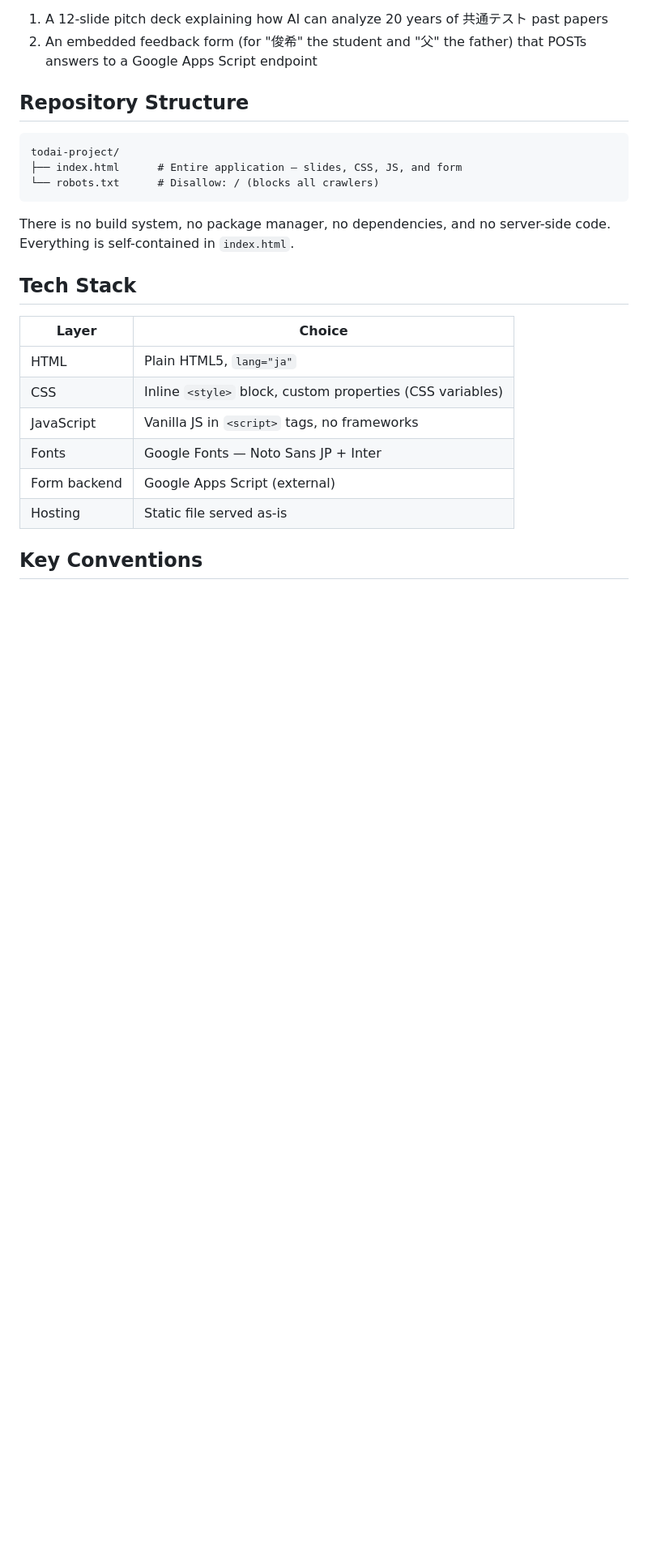
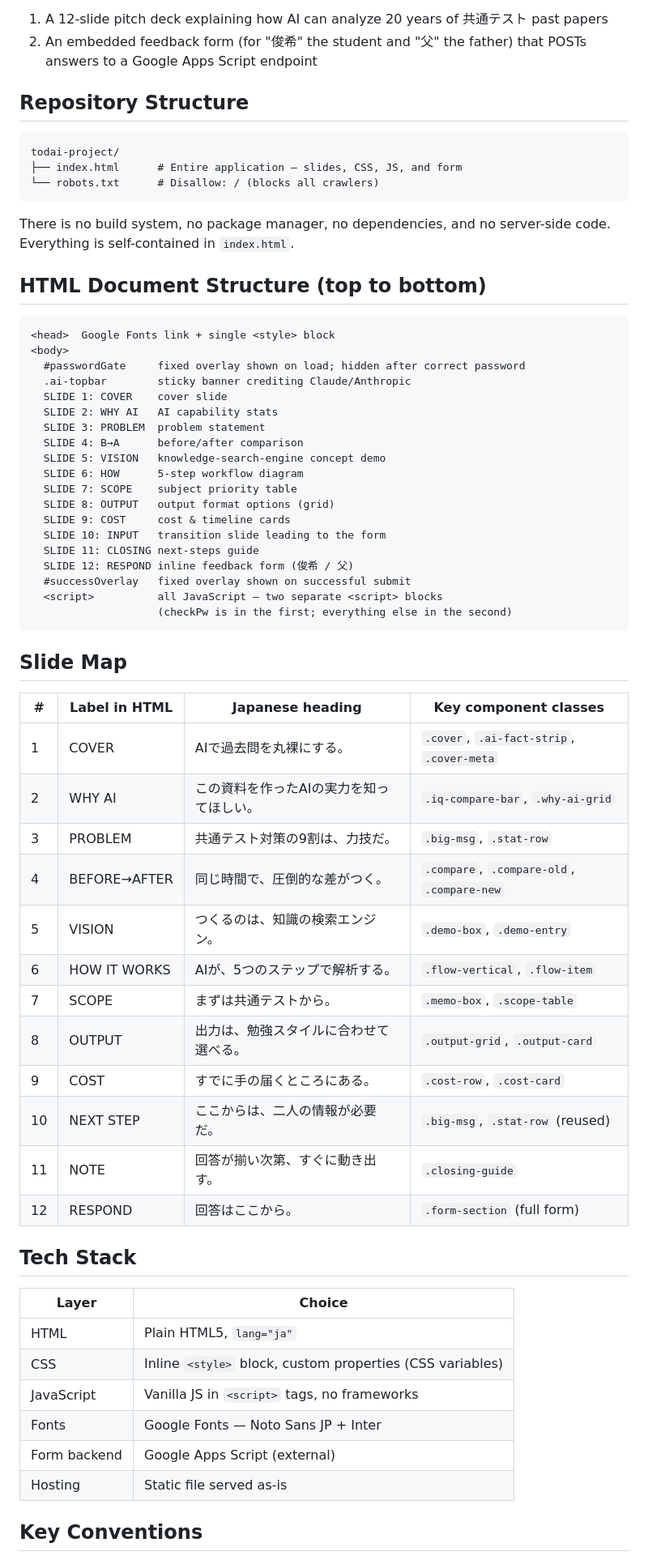
Before and after one commit to nisshi2424/todai-project, a Markdown page: CLAUDE.md, the part around one of its changes. Shown at 81% size. Rendered like a GitHub page; blank space fills up the shorter version.

````diff
--- a/CLAUDE.md
+++ b/CLAUDE.md
@@ -17,6 +17,47 @@ todai-project/
 ```
 
 There is no build system, no package manager, no dependencies, and no server-side code. Everything is self-contained in `index.html`.
+
+## HTML Document Structure (top to bottom)
+
+```
+<head>  Google Fonts link + single <style> block
+<body>
+  #passwordGate     fixed overlay shown on load; hidden after correct password
+  .ai-topbar        sticky banner crediting Claude/Anthropic
+  SLIDE 1: COVER    cover slide
+  SLIDE 2: WHY AI   AI capability stats
+  SLIDE 3: PROBLEM  problem statement
+  SLIDE 4: B→A      before/after comparison
+  SLIDE 5: VISION   knowledge-search-engine concept demo
+  SLIDE 6: HOW      5-step workflow diagram
+  SLIDE 7: SCOPE    subject priority table
+  SLIDE 8: OUTPUT   output format options (grid)
+  SLIDE 9: COST     cost & timeline cards
+  SLIDE 10: INPUT   transition slide leading to the form
+  SLIDE 11: CLOSING next-steps guide
+  SLIDE 12: RESPOND inline feedback form (俊希 / 父)
+  #successOverlay   fixed overlay shown on successful submit
+  <script>          all JavaScript — two separate <script> blocks
+                    (checkPw is in the first; everything else in the second)
+```
+
+## Slide Map
+
+| # | Label in HTML | Japanese heading | Key component classes |
+|---|---|---|---|
+| 1 | COVER | AIで過去問を丸裸にする。 | `.cover`, `.ai-fact-strip`, `.cover-meta` |
+| 2 | WHY AI | この資料を作ったAIの実力を知ってほしい。 | `.iq-compare-bar`, `.why-ai-grid` |
+| 3 | PROBLEM | 共通テスト対策の9割は、力技だ。 | `.big-msg`, `.stat-row` |
+| 4 | BEFORE→AFTER | 同じ時間で、圧倒的な差がつく。 | `.compare`, `.compare-old`, `.compare-new` |
+| 5 | VISION | つくるのは、知識の検索エンジン。 | `.demo-box`, `.demo-entry` |
+| 6 | HOW IT WORKS | AIが、5つのステップで解析する。 | `.flow-vertical`, `.flow-item` |
+| 7 | SCOPE | まずは共通テストから。 | `.memo-box`, `.scope-table` |
+| 8 | OUTPUT | 出力は、勉強スタイルに合わせて選べる。 | `.output-grid`, `.output-card` |
+| 9 | COST | すでに手の届くところにある。 | `.cost-row`, `.cost-card` |
+| 10 | NEXT STEP | ここからは、二人の情報が必要だ。 | `.big-msg`, `.stat-row` (reused) |
+| 11 | NOTE | 回答が揃い次第、すぐに動き出す。 | `.closing-guide` |
+| 12 | RESPOND | 回答はここから。 | `.form-section` (full form) |
 
 ## Tech Stack
 
````
Also changed, not shown: other parts of CLAUDE.md (+50 -0 lines).
